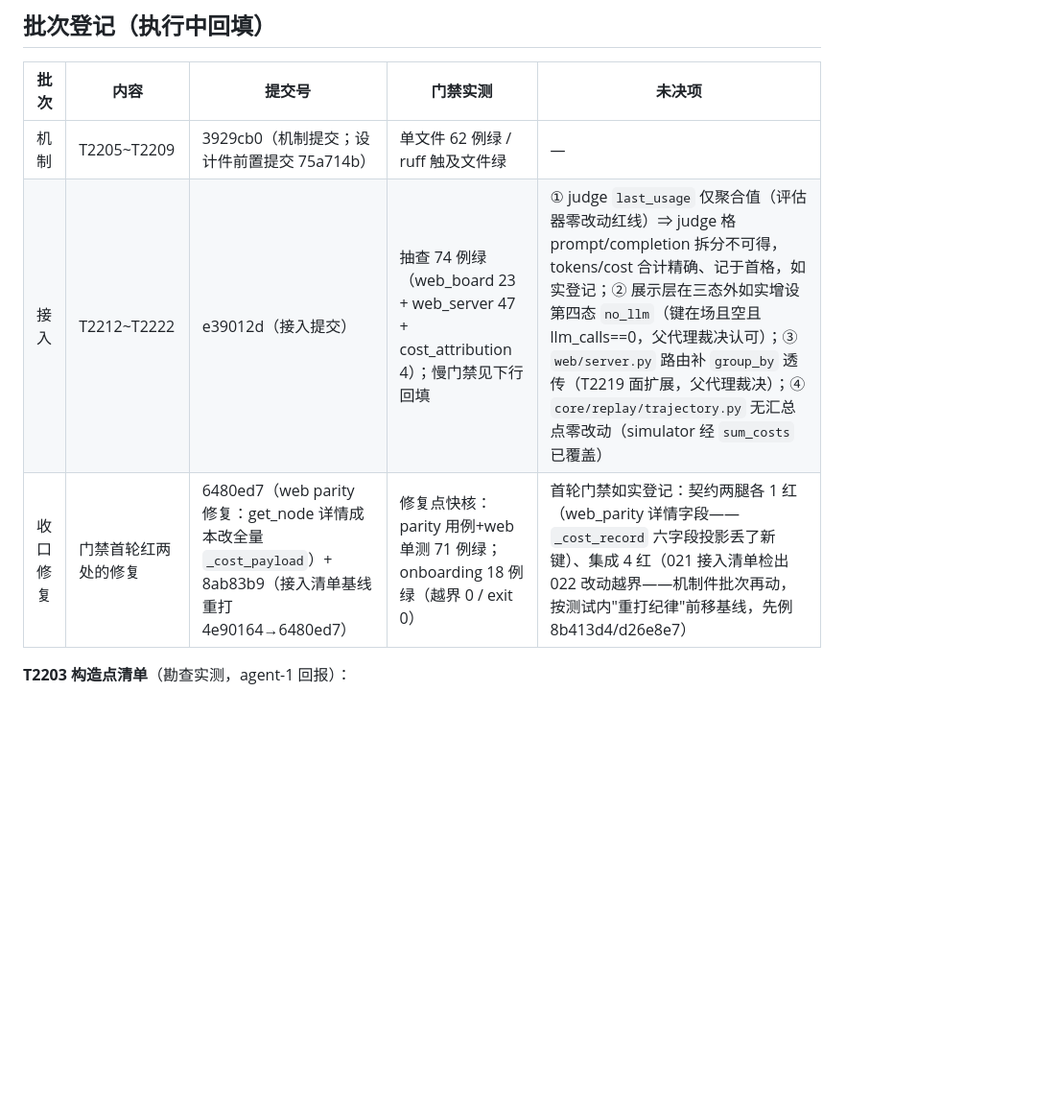
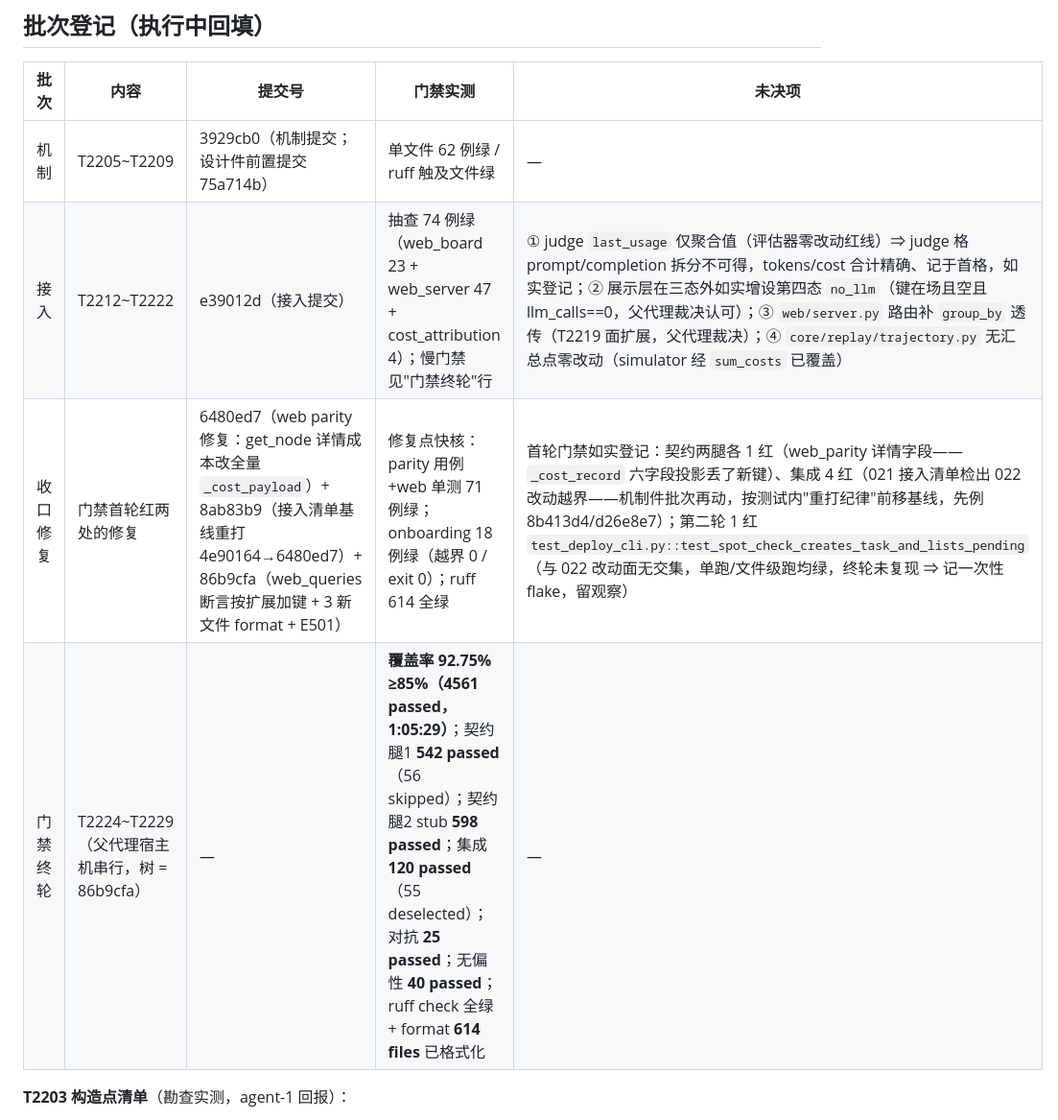
Before and after one commit to sq08201329/cineflow_RSI, a Markdown page: specs/022-role-profile-cost-breakdown/tasks.md, the part around one of its changes. Shown at 96% size. GitHub-like rendering; blank space fills up the shorter version.

Commit message:
docs(specs): 022 收口——28/28 任务据实勾选 + 门禁终轮实测回填（覆盖率 92.75%/4561、契约 542/598、集成 120、对抗 25、无偏性 40、ruff 614 全绿）+ 三轮收口修复登记

```diff
--- a/specs/022-role-profile-cost-breakdown/tasks.md
+++ b/specs/022-role-profile-cost-breakdown/tasks.md
@@ -72,8 +72,9 @@
 | 批次 | 内容 | 提交号 | 门禁实测 | 未决项 |
 | --- | --- | --- | --- | --- |
 | 机制 | T2205~T2209 | 3929cb0（机制提交；设计件前置提交 75a714b） | 单文件 62 例绿 / ruff 触及文件绿 | — |
-| 接入 | T2212~T2222 | e39012d（接入提交） | 抽查 74 例绿（web_board 23 + web_server 47 + cost_attribution 4）；慢门禁见下行回填 | ① judge `last_usage` 仅聚合值（评估器零改动红线）⇒ judge 格 prompt/completion 拆分不可得，tokens/cost 合计精确、记于首格，如实登记；② 展示层在三态外如实增设第四态 `no_llm`（键在场且空且 llm_calls==0，父代理裁决认可）；③ `web/server.py` 路由补 `group_by` 透传（T2219 面扩展，父代理裁决）；④ `core/replay/trajectory.py` 无汇总点零改动（simulator 经 `sum_costs` 已覆盖） |
-| 收口修复 | 门禁首轮红两处的修复 | 6480ed7（web parity 修复：get_node 详情成本改全量 `_cost_payload`）+ 8ab83b9（接入清单基线重打 4e90164→6480ed7） | 修复点快核：parity 用例+web 单测 71 例绿；onboarding 18 例绿（越界 0 / exit 0） | 首轮门禁如实登记：契约两腿各 1 红（web_parity 详情字段——`_cost_record` 六字段投影丢了新键）、集成 4 红（021 接入清单检出 022 改动越界——机制件批次再动，按测试内"重打纪律"前移基线，先例 8b413d4/d26e8e7） |
+| 接入 | T2212~T2222 | e39012d（接入提交） | 抽查 74 例绿（web_board 23 + web_server 47 + cost_attribution 4）；慢门禁见"门禁终轮"行 | ① judge `last_usage` 仅聚合值（评估器零改动红线）⇒ judge 格 prompt/completion 拆分不可得，tokens/cost 合计精确、记于首格，如实登记；② 展示层在三态外如实增设第四态 `no_llm`（键在场且空且 llm_calls==0，父代理裁决认可）；③ `web/server.py` 路由补 `group_by` 透传（T2219 面扩展，父代理裁决）；④ `core/replay/trajectory.py` 无汇总点零改动（simulator 经 `sum_costs` 已覆盖） |
+| 收口修复 | 门禁首轮红两处的修复 | 6480ed7（web parity 修复：get_node 详情成本改全量 `_cost_payload`）+ 8ab83b9（接入清单基线重打 4e90164→6480ed7）+ 86b9cfa（web_queries 断言按扩展加键 + 3 新文件 format + E501） | 修复点快核：parity 用例+web 单测 71 例绿；onboarding 18 例绿（越界 0 / exit 0）；ruff 614 全绿 | 首轮门禁如实登记：契约两腿各 1 红（web_parity 详情字段——`_cost_record` 六字段投影丢了新键）、集成 4 红（021 接入清单检出 022 改动越界——机制件批次再动，按测试内"重打纪律"前移基线，先例 8b413d4/d26e8e7）；第二轮 1 红 `test_deploy_cli.py::test_spot_check_creates_task_and_lists_pending`（与 022 改动面无交集，单跑/文件级跑均绿，终轮未复现 ⇒ 记一次性 flake，留观察） |
+| 门禁终轮 | T2224~T2229（父代理宿主机串行，树 = 86b9cfa） | — | **覆盖率 92.75% ≥85%（4561 passed，1:05:29）**；契约腿1 **542 passed**（56 skipped）；契约腿2 stub **598 passed**；集成 **120 passed**（55 deselected）；对抗 **25 passed**；无偏性 **40 passed**；ruff check 全绿 + format **614 files** 已格式化 | — |
 
 **T2203 构造点清单**（勘查实测，agent-1 回报）：
 
```
Also changed, not shown: other parts of specs/022-role-profile-cost-breakdown/tasks.md (+7 -7 lines).
